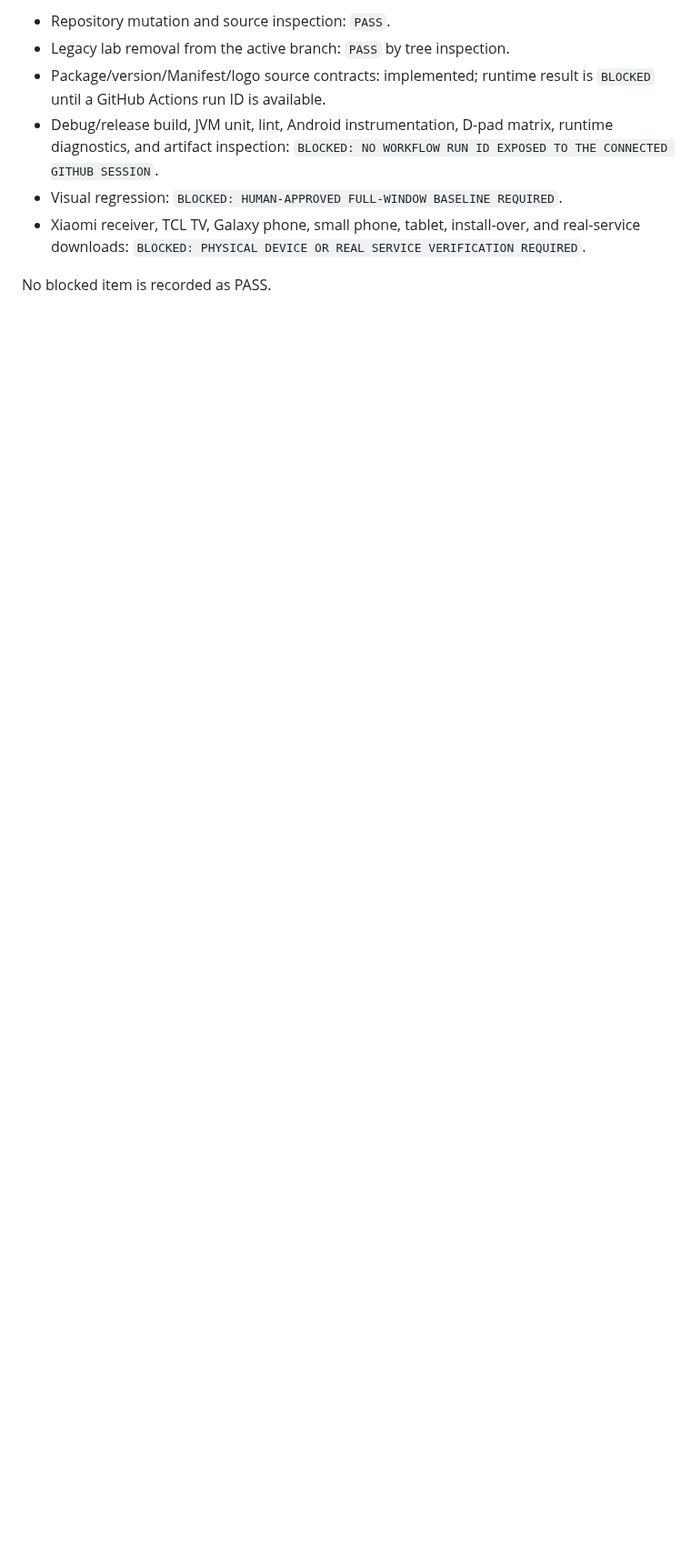
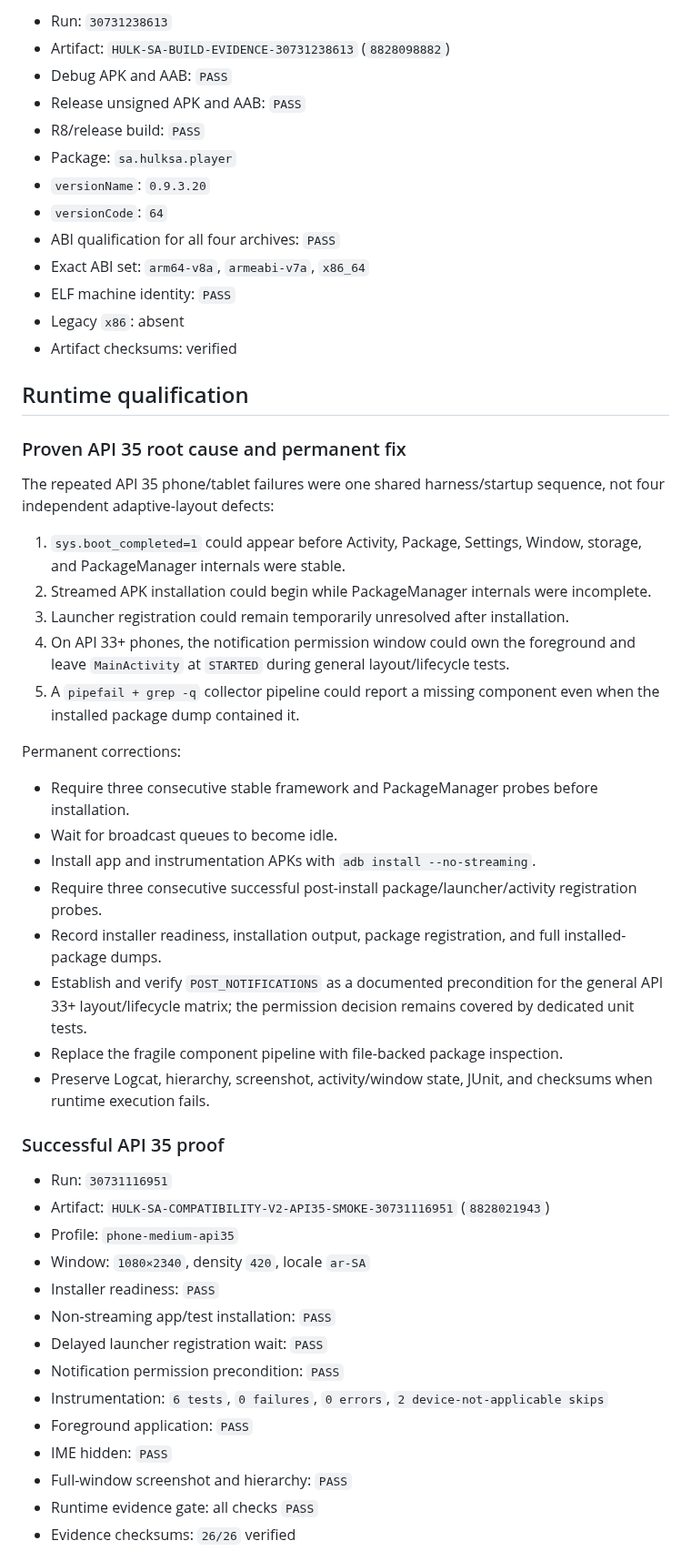
Before and after one commit to azoozrm/-HULK-SA-Android, a Markdown page: docs/compatibility-v2/IMPLEMENTATION-STATUS.md, the part around one of its changes. Shown at 91% size. GitHub-like rendering; blank space fills up the shorter version.

Commit message:
docs: record final V2 build and API35 root-cause status

```diff
--- a/docs/compatibility-v2/IMPLEMENTATION-STATUS.md
+++ b/docs/compatibility-v2/IMPLEMENTATION-STATUS.md
@@ -33,9 +45,55 @@ Compatibility V2 static validation fails until the product code removes both def
 
-- Repository mutation and source inspection: `PASS`.
-- Legacy lab removal from the active branch: `PASS` by tree inspection.
-- Package/version/Manifest/logo source contracts: implemented; runtime result is `BLOCKED` until a GitHub Actions run ID is available.
-- Debug/release build, JVM unit, lint, Android instrumentation, D-pad matrix, runtime diagnostics, and artifact inspection: `BLOCKED: NO WORKFLOW RUN ID EXPOSED TO THE CONNECTED GITHUB SESSION`.
-- Visual regression: `BLOCKED: HUMAN-APPROVED FULL-WINDOW BASELINE REQUIRED`.
-- Xiaomi receiver, TCL TV, Galaxy phone, small phone, tablet, install-over, and real-service downloads: `BLOCKED: PHYSICAL DEVICE OR REAL SERVICE VERIFICATION REQUIRED`.
+- Run: `30731238613`
+- Artifact: `HULK-SA-BUILD-EVIDENCE-30731238613` (`8828098882`)
+- Debug APK and AAB: `PASS`
+- Release unsigned APK and AAB: `PASS`
+- R8/release build: `PASS`
+- Package: `sa.hulksa.player`
+- `versionName`: `0.9.3.20`
+- `versionCode`: `64`
+- ABI qualification for all four archives: `PASS`
+- Exact ABI set: `arm64-v8a`, `armeabi-v7a`, `x86_64`
+- ELF machine identity: `PASS`
+- Legacy `x86`: absent
+- Artifact checksums: verified
 
-No blocked item is recorded as PASS.
+## Runtime qualification
+
+### Proven API 35 root cause and permanent fix
+
+The repeated API 35 phone/tablet failures were one shared harness/startup sequence, not four independent adaptive-layout defects:
+
+1. `sys.boot_completed=1` could appear before Activity, Package, Settings, Window, storage, and PackageManager internals were stable.
+2. Streamed APK installation could begin while PackageManager internals were incomplete.
+3. Launcher registration could remain temporarily unresolved after installation.
+4. On API 33+ phones, the notification permission window could own the foreground and leave `MainActivity` at `STARTED` during general layout/lifecycle tests.
+5. A `pipefail + grep -q` collector pipeline could report a missing component even when the installed package dump contained it.
+
+Permanent corrections:
+
+- Require three consecutive stable framework and PackageManager probes before installation.
+- Wait for broadcast queues to become idle.
+- Install app and instrumentation APKs with `adb install --no-streaming`.
+- Require three consecutive successful post-install package/launcher/activity registration probes.
+- Record installer readiness, installation output, package registration, and full installed-package dumps.
+- Establish and verify `POST_NOTIFICATIONS` as a documented precondition for the general API 33+ layout/lifecycle matrix; the permission decision remains covered by dedicated unit tests.
+- Replace the fragile component pipeline with file-backed package inspection.
+- Preserve Logcat, hierarchy, screenshot, activity/window state, JUnit, and checksums when runtime execution fails.
+
+### Successful API 35 proof
+
+- Run: `30731116951`
+- Artifact: `HULK-SA-COMPATIBILITY-V2-API35-SMOKE-30731116951` (`8828021943`)
+- Profile: `phone-medium-api35`
+- Window: `1080×2340`, density `420`, locale `ar-SA`
+- Installer readiness: `PASS`
+- Non-streaming app/test installation: `PASS`
+- Delayed launcher registration wait: `PASS`
+- Notification permission precondition: `PASS`
+- Instrumentation: `6 tests`, `0 failures`, `0 errors`, `2 device-not-applicable skips`
+- Foreground application: `PASS`
+- IME hidden: `PASS`
+- Full-window screenshot and hierarchy: `PASS`
+- Runtime evidence gate: all checks `PASS`
+- Evidence checksums: `26/26` verified
+
```
Also changed, not shown: other parts of docs/compatibility-v2/IMPLEMENTATION-STATUS.md (+54 -20 lines).
